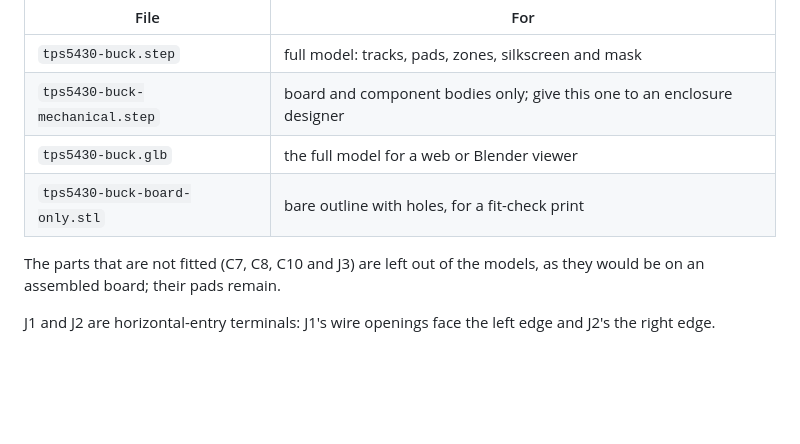
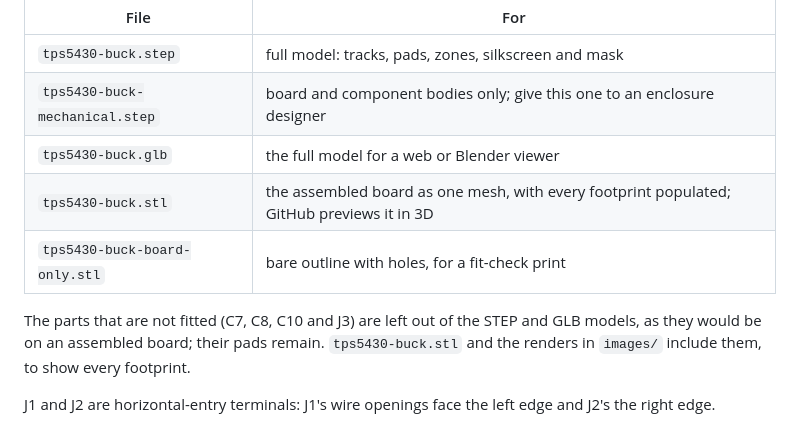
Before and after one commit to copperheadhq/copperhead-tps5430-buck-converter, a Markdown page: 3d/README.md, the part around the change. Rendered like a GitHub page; blank space fills up the shorter version.

```diff
--- a/3d/README.md
+++ b/3d/README.md
@@ -7,8 +7,9 @@ Exported with KiCad 10.0.6 from `hardware/` at rev E (release commit `c50e737`).
 | `tps5430-buck.step` | full model: tracks, pads, zones, silkscreen and mask |
 | `tps5430-buck-mechanical.step` | board and component bodies only; give this one to an enclosure designer |
 | `tps5430-buck.glb` | the full model for a web or Blender viewer |
+| `tps5430-buck.stl` | the assembled board as one mesh, with every footprint populated; GitHub previews it in 3D |
 | `tps5430-buck-board-only.stl` | bare outline with holes, for a fit-check print |
 
-The parts that are not fitted (C7, C8, C10 and J3) are left out of the models, as they would be on an assembled board; their pads remain.
+The parts that are not fitted (C7, C8, C10 and J3) are left out of the STEP and GLB models, as they would be on an assembled board; their pads remain. `tps5430-buck.stl` and the renders in `images/` include them, to show every footprint.
 
 J1 and J2 are horizontal-entry terminals: J1's wire openings face the left edge and J2's the right edge.
```
Also changed, not shown: README.md (+5 -1 lines), images/board-angle.png, images/board-back.png, images/board-front.png, 1 other file.
